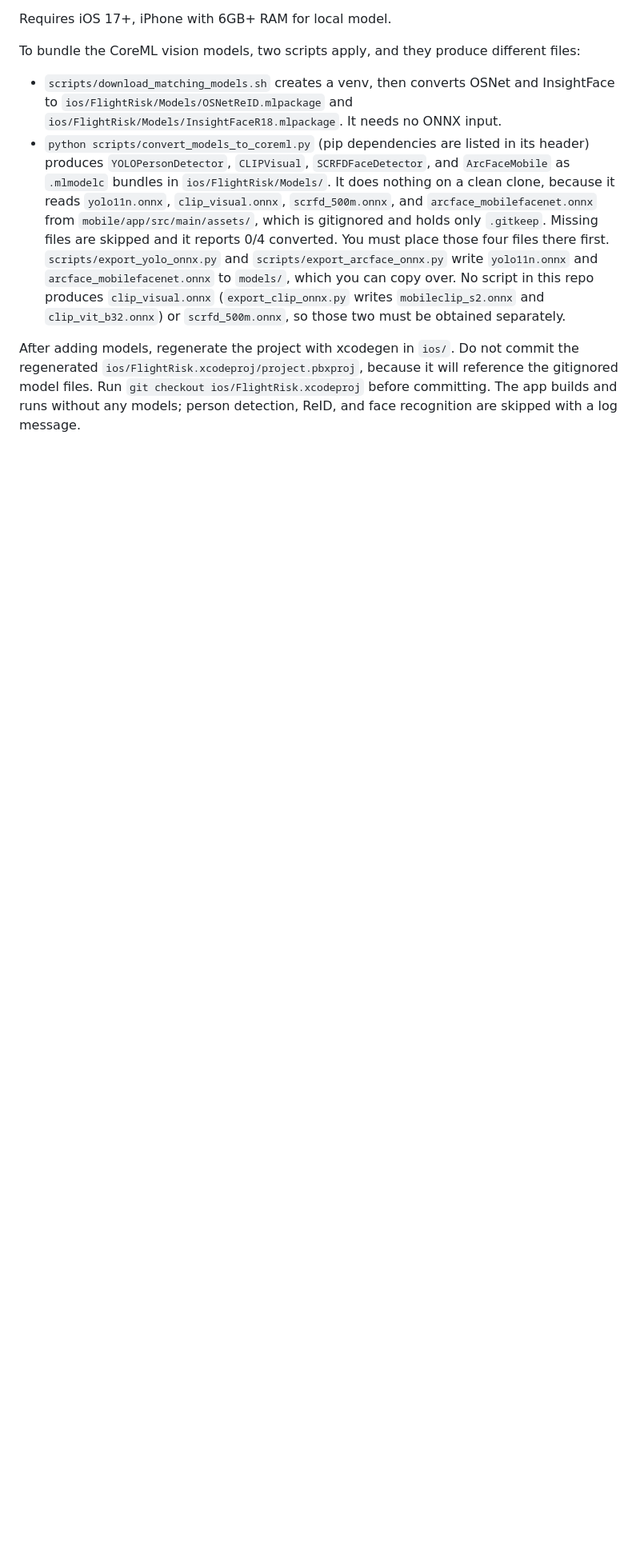
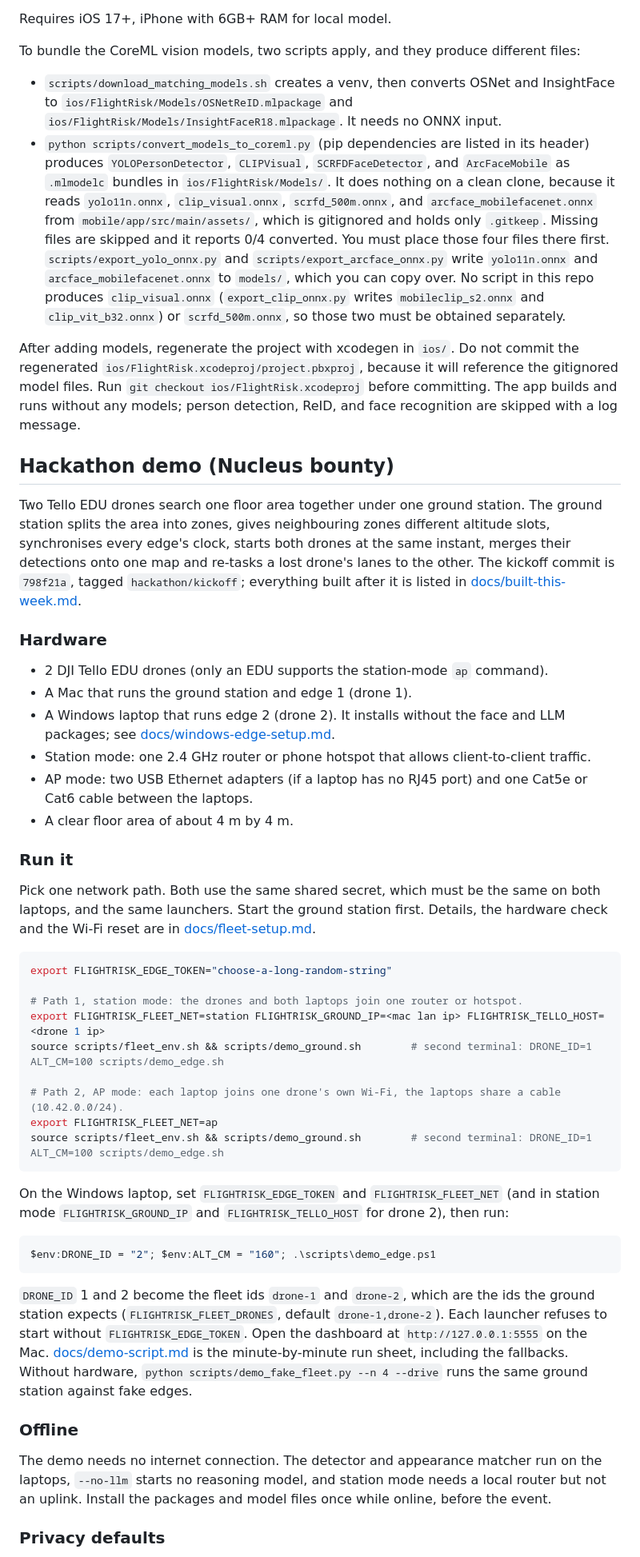
Before and after one commit to KurtLehnardt/flightRisk, a Markdown page: README.md, the part around one of its changes. Shown at 80% size. Drawn GitHub-style; blank space fills up the shorter version.

Commit message:
docs(t99): README Hackathon demo (Nucleus bounty) section [R-033]
Co-Authored-By: Claude Sonnet 5.5 <noreply@anthropic.com>

````diff
--- a/README.md
+++ b/README.md
@@ -94,3 +94,46 @@ To bundle the CoreML vision models, two scripts apply, and they produce differen
 After adding models, regenerate the project with xcodegen in `ios/`. Do not commit the regenerated `ios/FlightRisk.xcodeproj/project.pbxproj`, because it will reference the gitignored model files. Run `git checkout ios/FlightRisk.xcodeproj` before committing.
 The app builds and runs without any models; person detection, ReID, and face recognition are skipped with a log message.
 
+## Hackathon demo (Nucleus bounty)
+
+Two Tello EDU drones search one floor area together under one ground station. The ground station splits the area into zones, gives neighbouring zones different altitude slots, synchronises every edge's clock, starts both drones at the same instant, merges their detections onto one map and re-tasks a lost drone's lanes to the other. The kickoff commit is `798f21a`, tagged `hackathon/kickoff`; everything built after it is listed in [docs/built-this-week.md](docs/built-this-week.md).
+
+### Hardware
+
+- 2 DJI Tello EDU drones (only an EDU supports the station-mode `ap` command).
+- A Mac that runs the ground station and edge 1 (drone 1).
+- A Windows laptop that runs edge 2 (drone 2). It installs without the face and LLM packages; see [docs/windows-edge-setup.md](docs/windows-edge-setup.md).
+- Station mode: one 2.4 GHz router or phone hotspot that allows client-to-client traffic.
+- AP mode: two USB Ethernet adapters (if a laptop has no RJ45 port) and one Cat5e or Cat6 cable between the laptops.
+- A clear floor area of about 4 m by 4 m.
+
+### Run it
+
+Pick one network path. Both use the same shared secret, which must be the same on both laptops, and the same launchers. Start the ground station first. Details, the hardware check and the Wi-Fi reset are in [docs/fleet-setup.md](docs/fleet-setup.md).
+
+```bash
+export FLIGHTRISK_EDGE_TOKEN="choose-a-long-random-string"
+
+# Path 1, station mode: the drones and both laptops join one router or hotspot.
+export FLIGHTRISK_FLEET_NET=station FLIGHTRISK_GROUND_IP=<mac lan ip> FLIGHTRISK_TELLO_HOST=<drone 1 ip>
+source scripts/fleet_env.sh && scripts/demo_ground.sh        # second terminal: DRONE_ID=1 ALT_CM=100 scripts/demo_edge.sh
+
+# Path 2, AP mode: each laptop joins one drone's own Wi-Fi, the laptops share a cable (10.42.0.0/24).
+export FLIGHTRISK_FLEET_NET=ap
+source scripts/fleet_env.sh && scripts/demo_ground.sh        # second terminal: DRONE_ID=1 ALT_CM=100 scripts/demo_edge.sh
+```
+
+On the Windows laptop, set `FLIGHTRISK_EDGE_TOKEN` and `FLIGHTRISK_FLEET_NET` (and in station mode `FLIGHTRISK_GROUND_IP` and `FLIGHTRISK_TELLO_HOST` for drone 2), then run:
+
+```powershell
+$env:DRONE_ID = "2"; $env:ALT_CM = "160"; .\scripts\demo_edge.ps1
+```
+
+`DRONE_ID` 1 and 2 become the fleet ids `drone-1` and `drone-2`, which are the ids the ground station expects (`FLIGHTRISK_FLEET_DRONES`, default `drone-1,drone-2`). Each launcher refuses to start without `FLIGHTRISK_EDGE_TOKEN`. Open the dashboard at `http://127.0.0.1:5555` on the Mac. [docs/demo-script.md](docs/demo-script.md) is the minute-by-minute run sheet, including the fallbacks. Without hardware, `python scripts/demo_fake_fleet.py --n 4 --drive` runs the same ground station against fake edges.
+
+### Offline
+
+The demo needs no internet connection. The detector and appearance matcher run on the laptops, `--no-llm` starts no reasoning model, and station mode needs a local router but not an uplink. Install the packages and model files once while online, before the event.
+
+### Privacy defaults
+
````
Also changed, not shown: other parts of README.md (+25 -0 lines).
